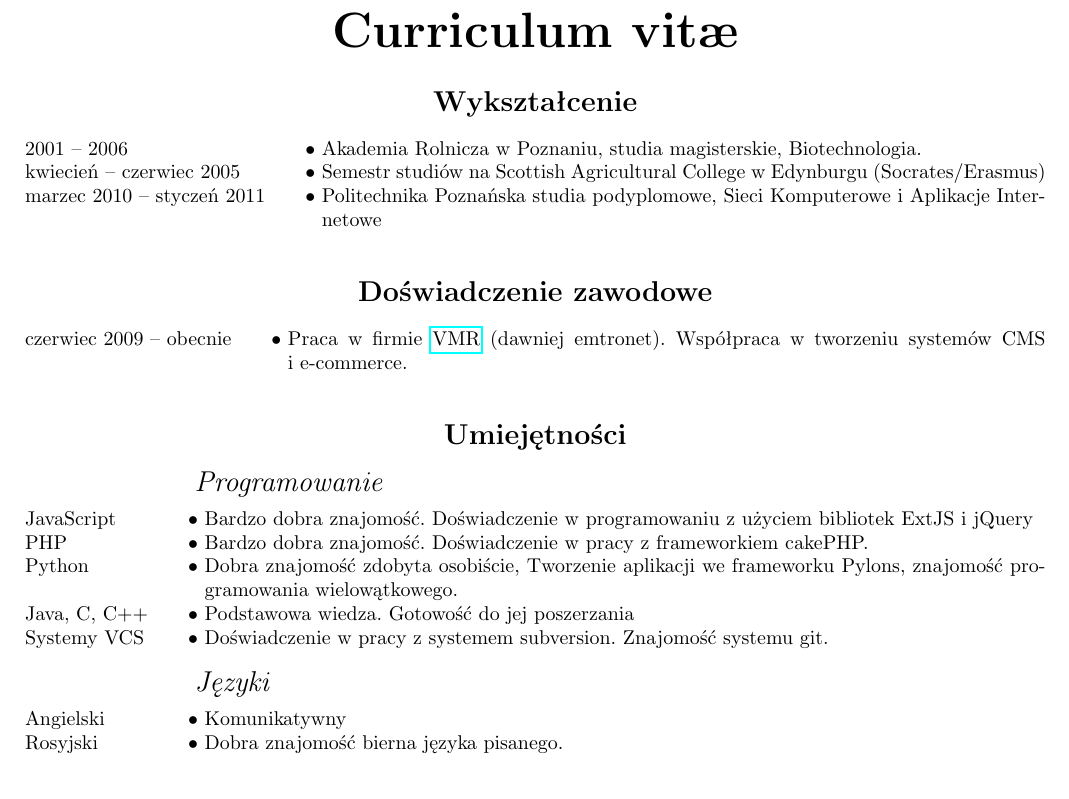
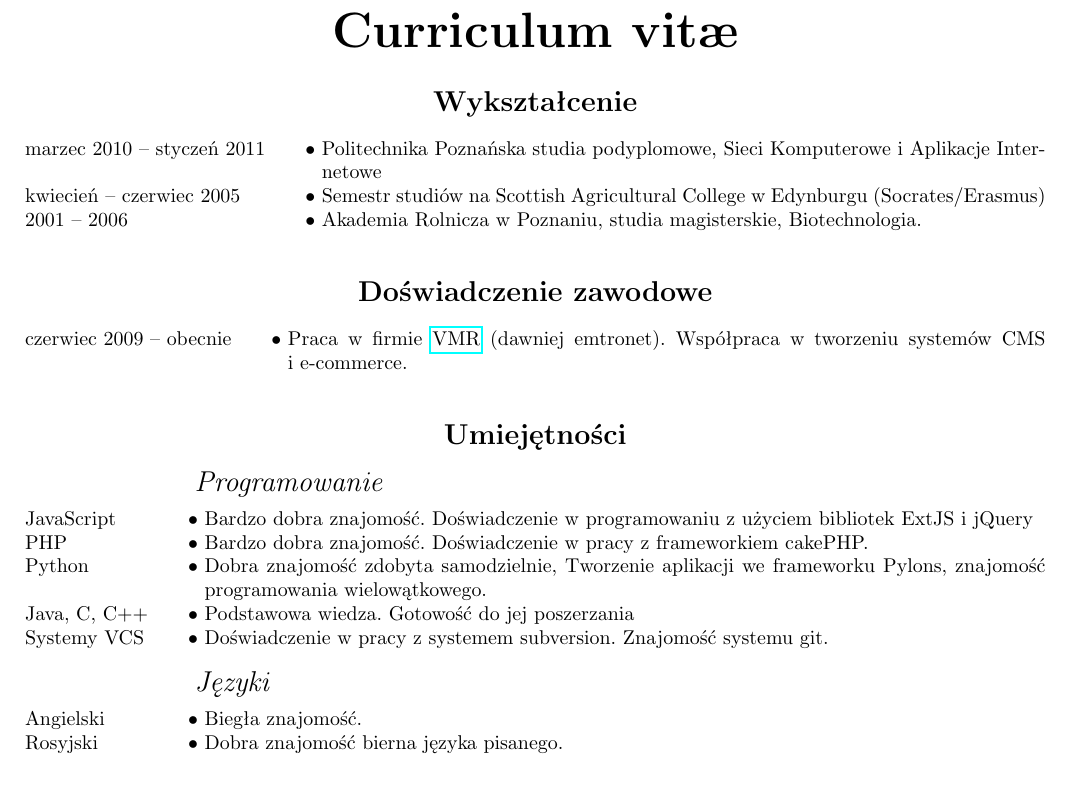
Before and after one commit to zefciu/cv, a LaTeX CV (szymon_pyzalski.tex, which reads abilities.tex, education.tex): part of the page, cut so that both start at the same text. Compiled offline with pdfLaTeX.

Commit message:
Minor changes

```diff
--- a/abilities.tex
+++ b/abilities.tex
@@ -6,7 +6,7 @@
 \entry*[PHP]
 	Bardzo dobra znajomość. Doświadczenie w pracy z frameworkiem cakePHP.
 \entry*[Python]
-	Dobra znajomość zdobyta osobiście, Tworzenie aplikacji we frameworku Pylons,
+	Dobra znajomość zdobyta samodzielnie, Tworzenie aplikacji we frameworku Pylons,
 	znajomość programowania wielowątkowego.
 \entry*[Java, C, C++]
 	Podstawowa wiedza. Gotowość do jej poszerzania
@@ -15,7 +15,7 @@
 
 \subrubric{Języki}
 \entry*[Angielski]
-	Komunikatywny
+	Biegła znajomość.
 \entry*[Rosyjski]
 	Dobra znajomość bierna języka pisanego.
 \end{rubric}
--- a/education.tex
+++ b/education.tex
@@ -1,8 +1,8 @@
 \begin{rubric}{Wykształcenie}
+\entry*[marzec 2010 -- styczeń 2011]Politechnika Poznańska studia podyplomowe, Sieci
+Komputerowe i Aplikacje Internetowe
+\entry*[kwiecień -- czerwiec 2005]Semestr studiów na Scottish Agricultural
+College w Edynburgu (Socrates/Erasmus)
 \entry*[2001 -- 2006]Akademia Rolnicza w Poznaniu, studia magisterskie,
 	Biotechnologia.
-\entry*[kwiecień -- czerwiec 2005]Semestr studiów na Scottish Agricultural
-College w Edynburgu (Socrates/Erasmus)
-\entry*[marzec 2010 -- styczeń 2011]Politechnika Poznańska studia podyplomowe, Sieci
-Komputerowe i Aplikacje Internetowe
 \end{rubric}
```
